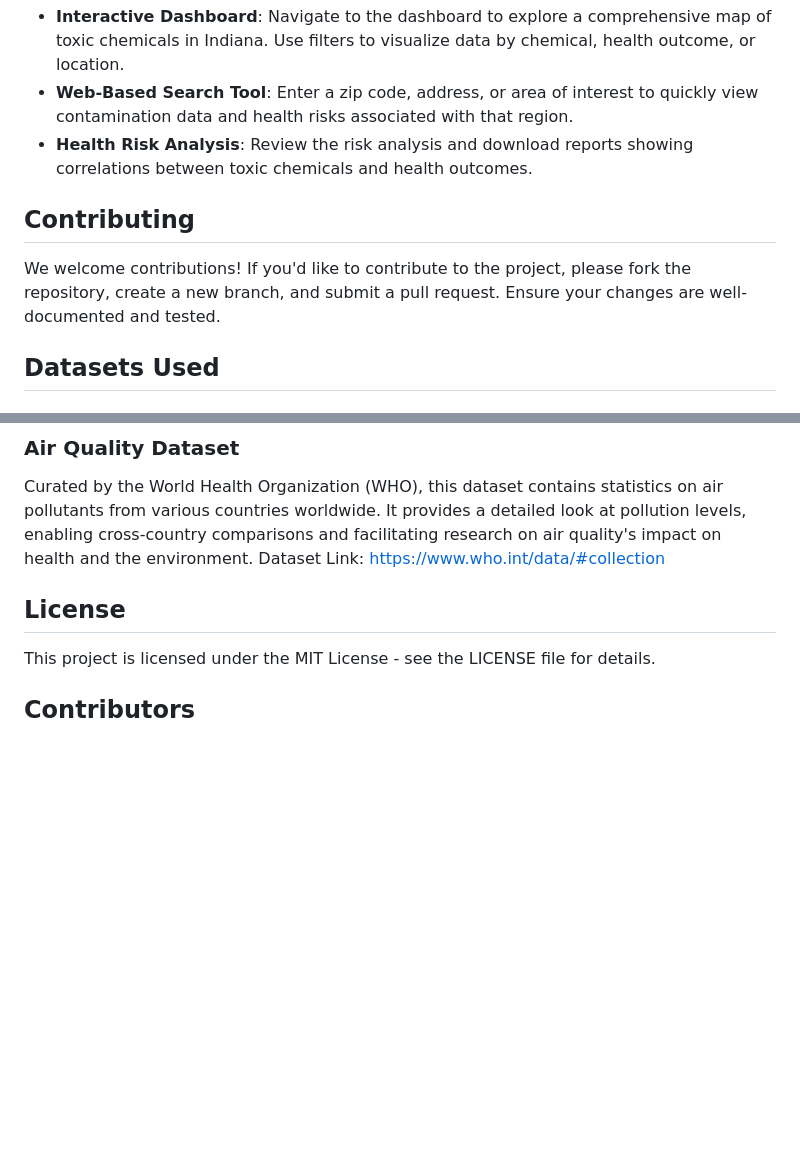
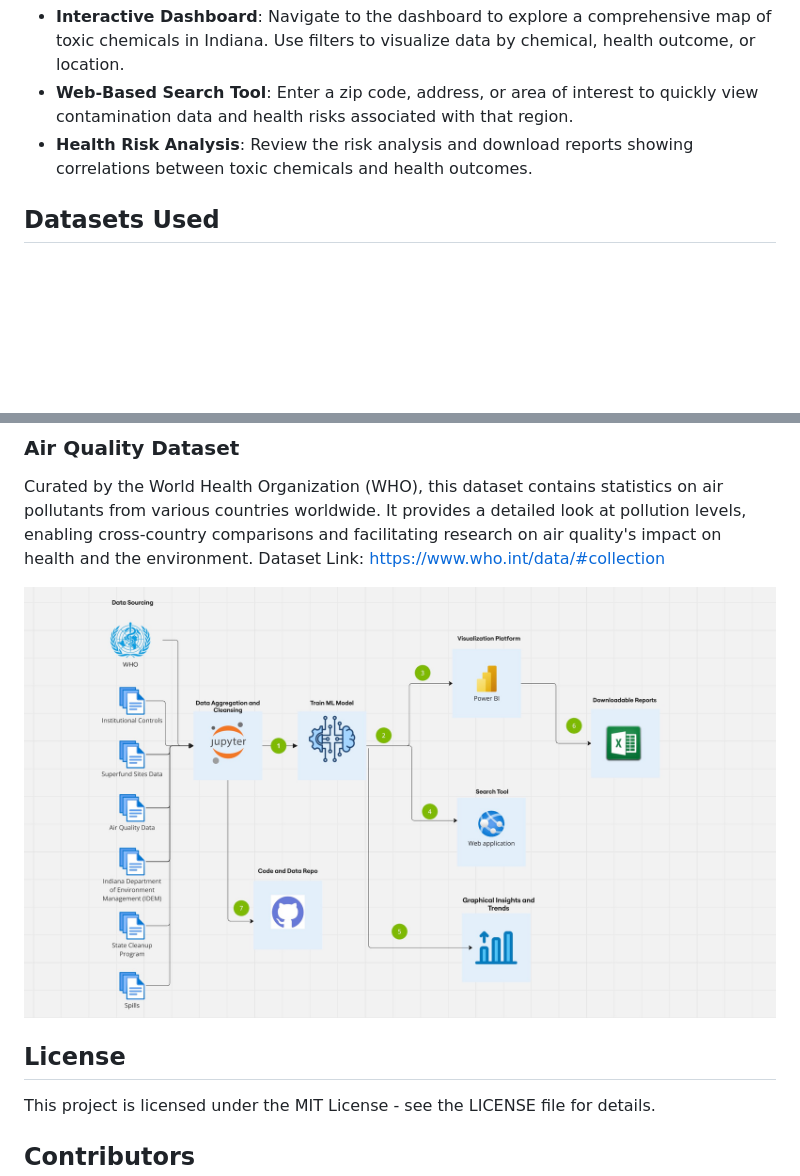
Before and after one commit to suhaasbadada/jimmy_johns, a Markdown page: README.md, 2 parts joined by grey strips. GitHub-like rendering; pictures changed too: soln_architecture.jpeg (added); blank space fills up the shorter version.

Commit message:
added soln arch diag

```diff
--- a/README.md
+++ b/README.md
@@ -56,10 +56,6 @@ python app.py
 - **Web-Based Search Tool**: Enter a zip code, address, or area of interest to quickly view contamination data and health risks associated with that region.
 - **Health Risk Analysis**: Review the risk analysis and download reports showing correlations between toxic chemicals and health outcomes.
 
-## Contributing
-
-We welcome contributions! If you'd like to contribute to the project, please fork the repository, create a new branch, and submit a pull request. Ensure your changes are well-documented and tested.
-
 ## Datasets Used
 ### State Cleanup Data
 This dataset contains information about chemical spills across various counties in Indiana, providing details on the location and nature of each spill.
@@ -97,6 +93,8 @@ Dataset Link: https://www.who.int/data/#collection
 Curated by the World Health Organization (WHO), this dataset contains statistics on air pollutants from various countries worldwide. It provides a detailed look at pollution levels, enabling cross-country comparisons and facilitating research on air quality's impact on health and the environment.
 Dataset Link: https://www.who.int/data/#collection
 
+![Solution Architecture](soln_architecture.jpeg)
+
 ## License
 
 This project is licensed under the MIT License - see the LICENSE file for details.
```
